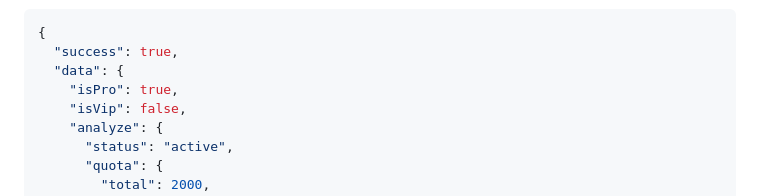
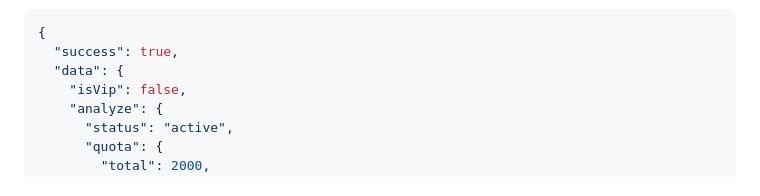
Before and after one commit to Luykin/luykin-chaineye-service, a Markdown page: docs/ghost-following-API-DOC.md, the part around the change. Rendered like a GitHub page.

Commit message:
Remove `isPro` field from Ghost Following API response structure to streamline data returned in the API call.

```diff
--- a/docs/ghost-following-API-DOC.md
+++ b/docs/ghost-following-API-DOC.md
@@ -73,7 +73,6 @@ Authorization: Bearer <your_jwt_token>
 {
   "success": true,
   "data": {
-    "isPro": true,
     "isVip": false,
     "analyze": {
       "status": "active",
```
